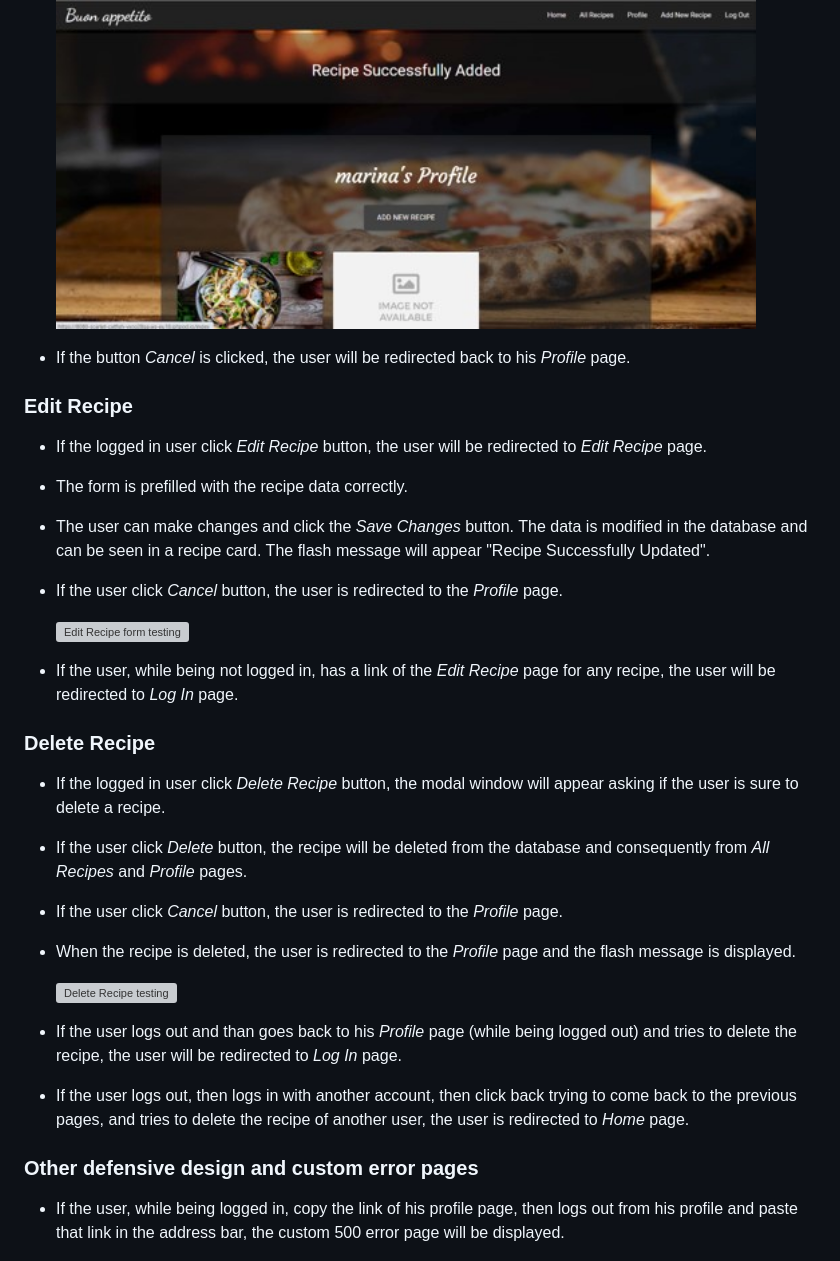
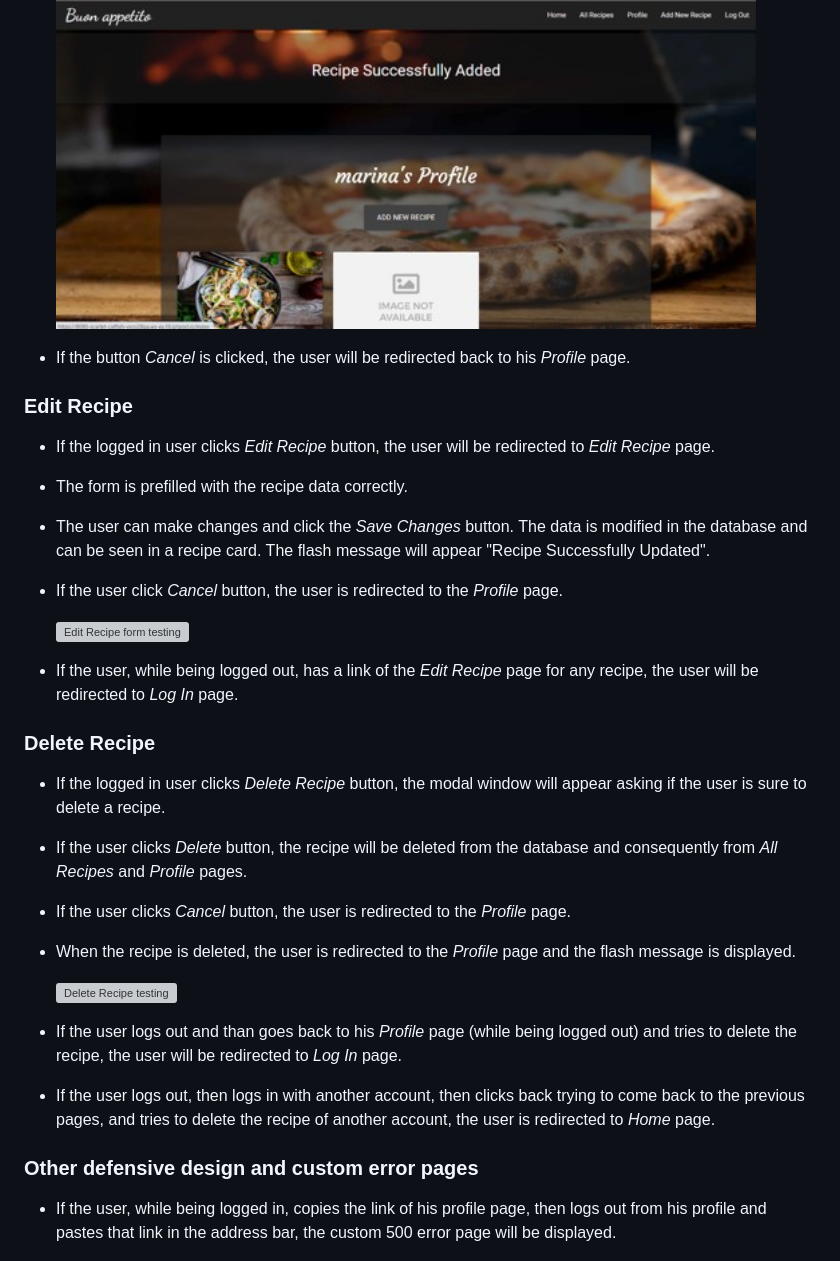
Before and after one commit to VictoriaShalabaeva/italian-cuisine-app, a Markdown page: manual-testing.md, the part around the change printed below. Drawn GitHub-style; grey boxes are pictures that could not be loaded.

```diff
--- a/manual-testing.md
+++ b/manual-testing.md
@@ -104,33 +107,34 @@ Functionality, Usability and Responsiveness of the key website elements were tes
     <img src="static/images/testing/recipe-successfully-added.jpg" alt="Flash message about successful addition of a new recipe." width="700px" height="auto">
+
   - If the button *Cancel* is clicked, the user will be redirected back to his *Profile* page.
 
 ### Edit Recipe
 
-  - If the logged in user click *Edit Recipe* button, the user will be redirected to *Edit Recipe* page.
+  - If the logged in user clicks *Edit Recipe* button, the user will be redirected to *Edit Recipe* page.
   - The form is prefilled with the recipe data correctly.
   - The user can make changes and click the *Save Changes* button. The data is modified in the database and can be seen in a recipe card. The flash message will appear "Recipe Successfully Updated".
   - If the user click *Cancel* button, the user is redirected to the *Profile* page.
 
     <img src="static/images/testing/edit-recipe-form.jpg" alt="Edit Recipe form testing" width="500px" height="auto">
 
-  - If the user, while being not logged in, has a link of the *Edit Recipe* page for any recipe, the user will be redirected to *Log In* page.
+  - If the user, while being logged out, has a link of the *Edit Recipe* page for any recipe, the user will be redirected to *Log In* page.
 
 ### Delete Recipe
 
-  - If the logged in user click *Delete Recipe* button, the modal window will appear asking if the user is sure to delete a recipe.
-  - If the user click *Delete* button, the recipe will be deleted from the database and consequently from *All Recipes* and *Profile* pages.
-  - If the user click *Cancel* button, the user is redirected to the *Profile* page.
+  - If the logged in user clicks *Delete Recipe* button, the modal window will appear asking if the user is sure to delete a recipe.
+  - If the user clicks *Delete* button, the recipe will be deleted from the database and consequently from *All Recipes* and *Profile* pages.
+  - If the user clicks *Cancel* button, the user is redirected to the *Profile* page.
   - When the recipe is deleted, the user is redirected to the *Profile* page and the flash message is displayed.
 
     <img src="static/images/testing/delete-recipe.jpg" alt="Delete Recipe testing" width="500px" height="auto">
 
   - If the user logs out and than goes back to his *Profile* page (while being logged out) and tries to delete the recipe, the user will be redirected to *Log In* page.
 
-  - If the user logs out, then logs in with another account, then click back trying to come back to the previous pages, and tries to delete the recipe of another user, the user is redirected to *Home* page.
+  - If the user logs out, then logs in with another account, then clicks back trying to come back to the previous pages, and tries to delete the recipe of another account, the user is redirected to *Home* page.
 
 ### Other defensive design and custom error pages
 
-  - If the user, while being logged in, copy the link of his profile page, then logs out from his profile and paste that link in the address bar, the custom 500 error page will be displayed.
+  - If the user, while being logged in, copies the link of his profile page, then logs out from his profile and pastes that link in the address bar, the custom 500 error page will be displayed.
 
     <img src="static/images/testing/500-error-page.jpg" alt="500 error testing" width="700px" height="auto">
 
```
Also changed, not shown: other parts of manual-testing.md (+10 -7 lines), static/images/testing/add-new-recipe-form.jpg, 1 other file.
